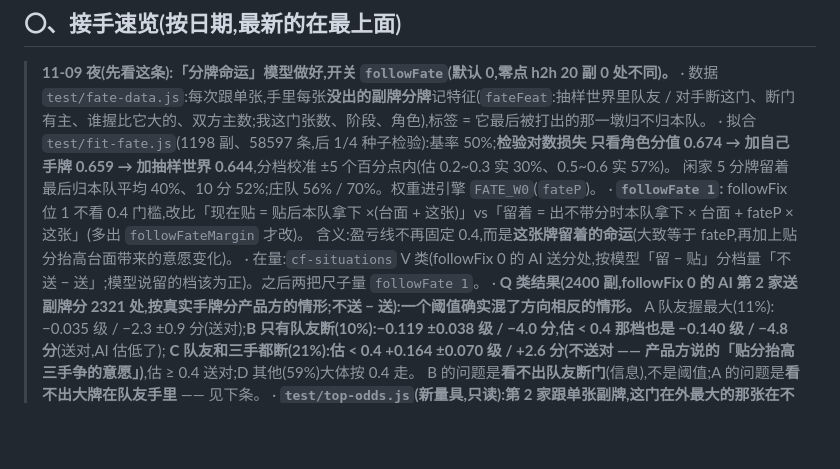
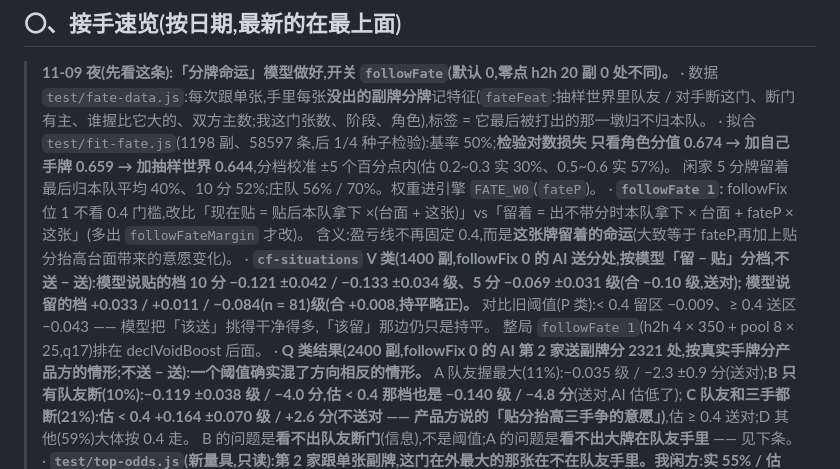
Before and after one commit to ChannonTian/80fen, a Markdown page: docs/notes/ai-progress.md, the part around the change. Rendered like a GitHub page; blank space fills up the shorter version.

Commit message:
V 类结果记入 ai-progress
Co-Authored-By: Claude Opus 5.5 <noreply@anthropic.com>
Claude-Session: https://claude.ai/code/session_01R3moMxwa2pKhrpckdwppPu

```diff
--- a/docs/notes/ai-progress.md
+++ b/docs/notes/ai-progress.md
@@ -14,7 +14,9 @@
 >   闲家 5 分牌留着最后归本队平均 40%、10 分 52%;庄队 56% / 70%。权重进引擎 `FATE_W0`(`fateP`)。
 > · **`followFate 1`:** followFix 位 1 不看 0.4 门槛,改比「现在贴 = 贴后本队拿下 ×(台面 + 这张)」vs「留着 = 出不带分时本队拿下 × 台面 + fateP × 这张」(多出 `followFateMargin` 才改)。
 >   含义:盈亏线不再固定 0.4,而是**这张牌留着的命运**(大致等于 fateP,再加上贴分抬高台面带来的意愿变化)。
-> · 在量:`cf-situations` V 类(followFix 0 的 AI 送分处,按模型「留 − 贴」分档量「不送 − 送」;模型说留的档该为正)。之后两把尺子量 `followFate 1`。
+> · **`cf-situations` V 类(1400 副,followFix 0 的 AI 送分处,按模型「留 − 贴」分档,不送 − 送):模型说贴的档 10 分 −0.121 ±0.042 / −0.133 ±0.034 级、5 分 −0.069 ±0.031 级(合 −0.10 级,送对);
+>   模型说留的档 +0.033 / +0.011 / −0.084(n = 81)级(合 +0.008,持平略正)。** 对比旧阈值(P 类):< 0.4 留区 −0.009、≥ 0.4 送区 −0.043 —— 模型把「该送」挑得干净得多,「该留」那边仍只是持平。
+>   整局 `followFate 1`(h2h 4 × 350 + pool 8 × 25,q17)排在 declVoidBoost 后面。
 > · **Q 类结果(2400 副,followFix 0 的 AI 第 2 家送副牌分 2321 处,按真实手牌分产品方的情形;不送 − 送):一个阈值确实混了方向相反的情形。**
 >   A 队友握最大(11%):−0.035 级 / −2.3 ±0.9 分(送对);**B 只有队友断(10%):−0.119 ±0.038 级 / −4.0 分,估 < 0.4 那档也是 −0.140 级 / −4.8 分**(送对,AI 估低了);
 >   **C 队友和三手都断(21%):估 < 0.4 +0.164 ±0.070 级 / +2.6 分(不送对 —— 产品方说的「贴分抬高三手争的意愿」)**,估 ≥ 0.4 送对;D 其他(59%)大体按 0.4 走。
```
